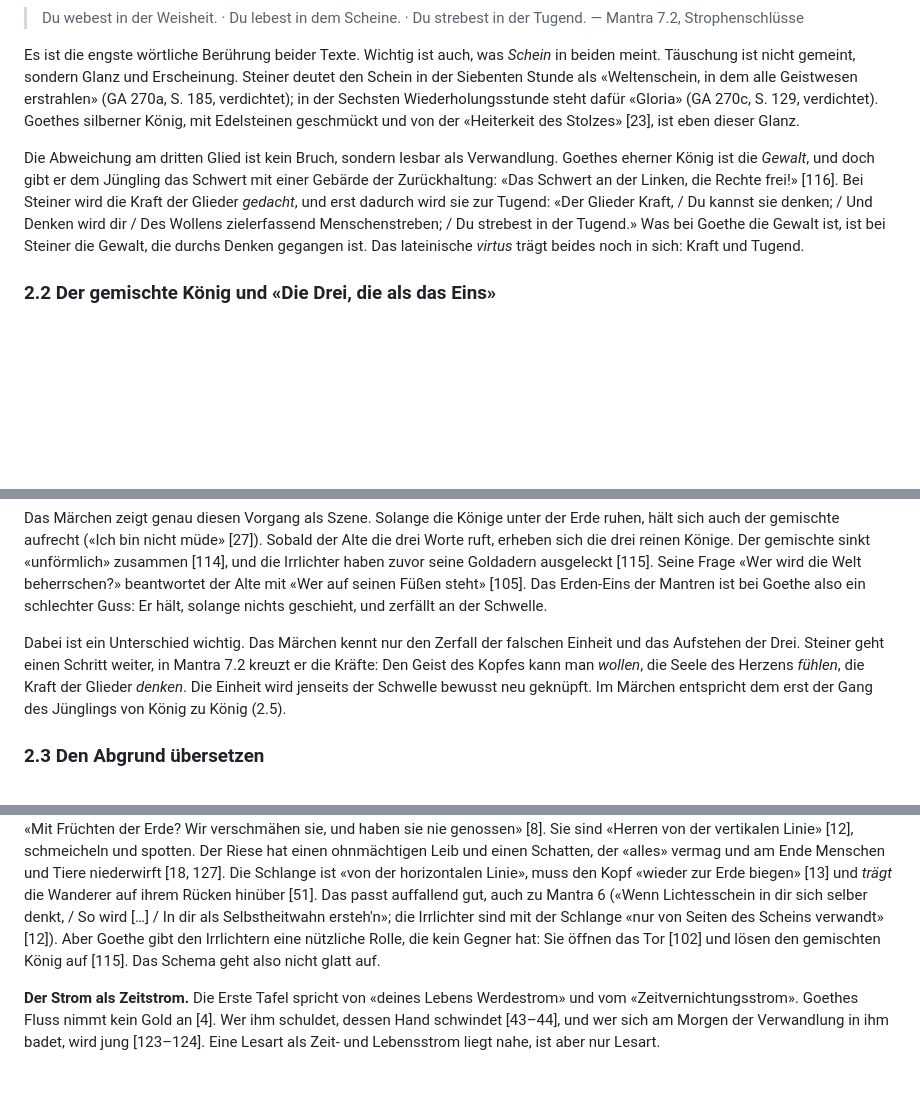
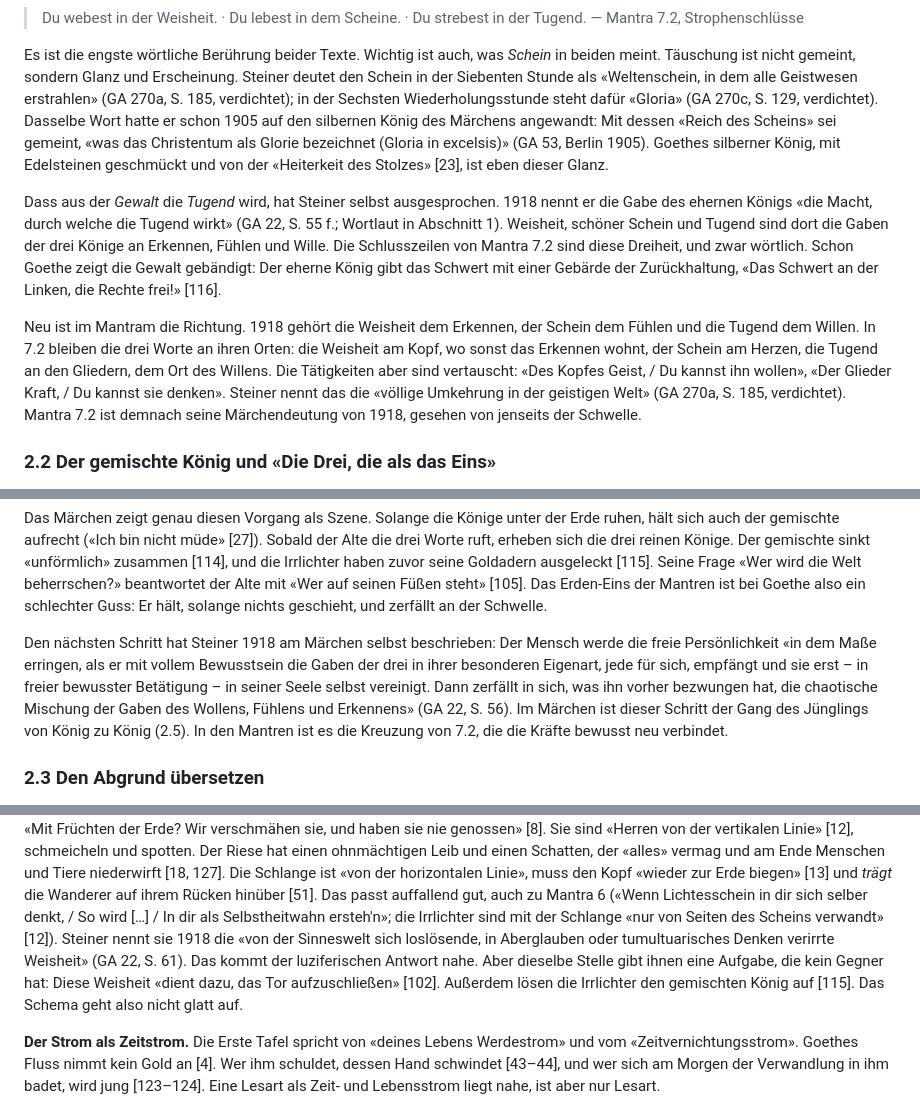
Before and after one commit to phtok/mantren, a Markdown page: docs/studie-goethe-maerchen.md, 3 parts joined by grey strips. Rendered like a GitHub page; blank space fills up the shorter version.

```diff
--- a/docs/studie-goethe-maerchen.md
+++ b/docs/studie-goethe-maerchen.md
@@ -98,19 +164,30 @@ Es ist die engste wörtliche Berührung beider Texte. Wichtig ist auch, was
 Erscheinung. Steiner deutet den Schein in der Siebenten Stunde als
 «Weltenschein, in dem alle Geistwesen erstrahlen» (GA 270a, S. 185,
 verdichtet); in der Sechsten Wiederholungsstunde steht dafür «Gloria»
-(GA 270c, S. 129, verdichtet). Goethes silberner König, mit Edelsteinen
+(GA 270c, S. 129, verdichtet). Dasselbe Wort hatte er schon 1905 auf den
+silbernen König des Märchens angewandt: Mit dessen «Reich des Scheins» sei
+gemeint, «was das Christentum als Glorie bezeichnet (Gloria in
+excelsis)» (GA 53, Berlin 1905). Goethes silberner König, mit Edelsteinen
 geschmückt und von der «Heiterkeit des Stolzes» [23], ist eben dieser
 Glanz.
 
-Die Abweichung am dritten Glied ist kein Bruch, sondern lesbar als
-Verwandlung. Goethes eherner König ist die *Gewalt*, und doch gibt er dem
-Jüngling das Schwert mit einer Gebärde der Zurückhaltung: «Das Schwert an
-der Linken, die Rechte frei!» [116]. Bei Steiner wird die Kraft der Glieder
-*gedacht*, und erst dadurch wird sie zur Tugend: «Der Glieder Kraft, / Du
-kannst sie denken; / Und Denken wird dir / Des Wollens zielerfassend
-Menschenstreben; / Du strebest in der Tugend.» Was bei Goethe die Gewalt
-ist, ist bei Steiner die Gewalt, die durchs Denken gegangen ist. Das
-lateinische *virtus* trägt beides noch in sich: Kraft und Tugend.
+Dass aus der *Gewalt* die *Tugend* wird, hat Steiner selbst
+ausgesprochen. 1918 nennt er die Gabe des ehernen Königs «die Macht,
+durch welche die Tugend wirkt» (GA 22, S. 55 f.; Wortlaut in Abschnitt 1).
+Weisheit, schöner Schein und Tugend sind dort die Gaben der drei Könige an
+Erkennen, Fühlen und Wille. Die Schlusszeilen von Mantra 7.2 sind diese
+Dreiheit, und zwar wörtlich. Schon Goethe zeigt die Gewalt gebändigt: Der
+eherne König gibt das Schwert mit einer Gebärde der Zurückhaltung, «Das
+Schwert an der Linken, die Rechte frei!» [116].
+
+Neu ist im Mantram die Richtung. 1918 gehört die Weisheit dem Erkennen,
+der Schein dem Fühlen und die Tugend dem Willen. In 7.2 bleiben die drei
+Worte an ihren Orten: die Weisheit am Kopf, wo sonst das Erkennen wohnt,
+der Schein am Herzen, die Tugend an den Gliedern, dem Ort des Willens. Die
+Tätigkeiten aber sind vertauscht: «Des Kopfes Geist, / Du kannst ihn wollen», «Der Glieder
+Kraft, / Du kannst sie denken». Steiner nennt das die «völlige Umkehrung in
+der geistigen Welt» (GA 270a, S. 185, verdichtet). Mantra 7.2 ist demnach
+seine Märchendeutung von 1918, gesehen von jenseits der Schwelle.
 
 ### 2.2 Der gemischte König und «Die Drei, die als das Eins»
 
@@ -138,12 +215,15 @@ beantwortet der Alte mit «Wer auf seinen Füßen steht» [105]. Das
 Erden-Eins der Mantren ist bei Goethe also ein schlechter Guss: Er hält,
 solange nichts geschieht, und zerfällt an der Schwelle.
 
-Dabei ist ein Unterschied wichtig. Das Märchen kennt nur den Zerfall der
-falschen Einheit und das Aufstehen der Drei. Steiner geht einen Schritt
-weiter, in Mantra 7.2 kreuzt er die Kräfte: Den Geist des Kopfes kann man
-*wollen*, die Seele des Herzens *fühlen*, die Kraft der Glieder *denken*.
-Die Einheit wird jenseits der Schwelle bewusst neu geknüpft. Im Märchen
-entspricht dem erst der Gang des Jünglings von König zu König (2.5).
+Den nächsten Schritt hat Steiner 1918 am Märchen selbst beschrieben: Der
+Mensch werde die freie Persönlichkeit «in dem Maße erringen, als er mit
+vollem Bewusstsein die Gaben der drei in ihrer besonderen Eigenart, jede
+für sich, empfängt und sie erst – in freier bewusster Betätigung – in
+seiner Seele selbst vereinigt. Dann zerfällt in sich, was ihn vorher
+bezwungen hat, die chaotische Mischung der Gaben des Wollens, Fühlens und
+Erkennens» (GA 22, S. 56). Im Märchen ist dieser Schritt der Gang des
+Jünglings von König zu König (2.5). In den Mantren ist es die Kreuzung von
+7.2, die die Kräfte bewusst neu verbindet.
 
 ### 2.3 Den Abgrund übersetzen
 
@@ -425,9 +513,13 @@ den Kopf «wieder zur Erde biegen» [13] und *trägt* die Wanderer auf ihrem
 Rücken hinüber [51]. Das passt auffallend gut, auch zu Mantra 6 («Wenn
 Lichtesschein in dir sich selber denkt, / So wird […] / In dir als
 Selbstheitwahn ersteh'n»; die Irrlichter sind mit der Schlange «nur von
-Seiten des Scheins verwandt» [12]). Aber Goethe gibt den Irrlichtern eine
-nützliche Rolle, die kein Gegner hat: Sie öffnen das Tor [102] und lösen
-den gemischten König auf [115]. Das Schema geht also nicht glatt auf.
+Seiten des Scheins verwandt» [12]). Steiner nennt sie 1918 die «von der
+Sinneswelt sich loslösende, in Aberglauben oder tumultuarisches Denken
+verirrte Weisheit» (GA 22, S. 61). Das kommt der luziferischen Antwort
+nahe. Aber dieselbe Stelle gibt ihnen eine Aufgabe, die kein Gegner hat:
+Diese Weisheit «dient dazu, das Tor aufzuschließen» [102]. Außerdem lösen die
+Irrlichter den gemischten König auf [115]. Das Schema geht also nicht
+glatt auf.
 
 **Der Strom als Zeitstrom.** Die Erste Tafel spricht von «deines Lebens
 Werdestrom» und vom «Zeitvernichtungsstrom». Goethes Fluss nimmt kein
```
Also changed, not shown: other parts of docs/studie-goethe-maerchen.md (+81 -7 lines).
